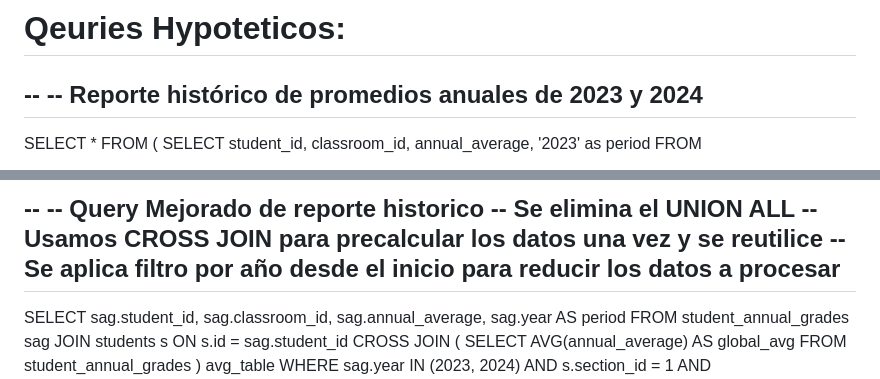
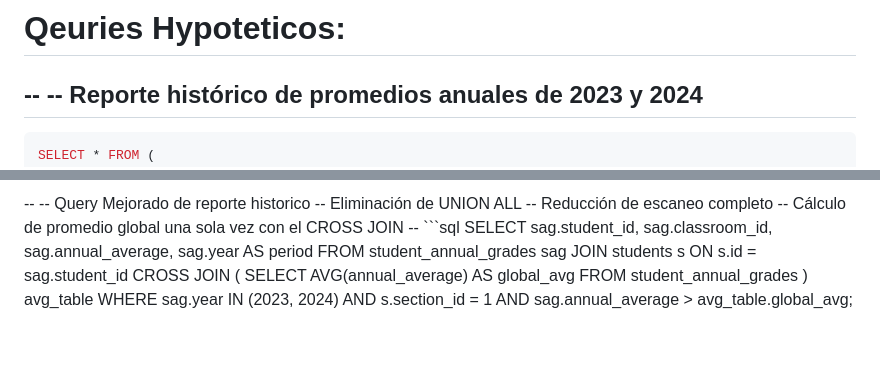
Before and after one commit to alf1995/prueba_tecnica, a Markdown page: README.md, 2 parts joined by grey strips. Drawn GitHub-style; blank space fills up the shorter version.

````diff
--- a/README.md
+++ b/README.md
@@ -34,7 +34,7 @@ Este repositorio contiene la lógica de base de datos optimizada para el manejo
 --
 -- Reporte histórico de promedios anuales de 2023 y 2024
 --
-
+```sql
 SELECT * FROM (
     SELECT student_id, classroom_id, annual_average, '2023' as period FROM student_annual_grades
     UNION ALL
@@ -46,10 +49,10 @@ AND annual_average > (SELECT AVG(annual_average) FROM student_annual_grades);
 --
 -- Query Mejorado de reporte historico
--- Se elimina el UNION ALL
--- Usamos CROSS JOIN para precalcular los datos una vez y se reutilice
--- Se aplica filtro por año desde el inicio para reducir los datos a procesar
+-- Eliminación de UNION ALL
+-- Reducción de escaneo completo
+-- Cálculo de promedio global una sola vez con el CROSS JOIN
 --
-
+```sql
 SELECT sag.student_id,
        sag.classroom_id,
        sag.annual_average,
````
Also changed, not shown: other parts of README.md (+9 -2 lines).
